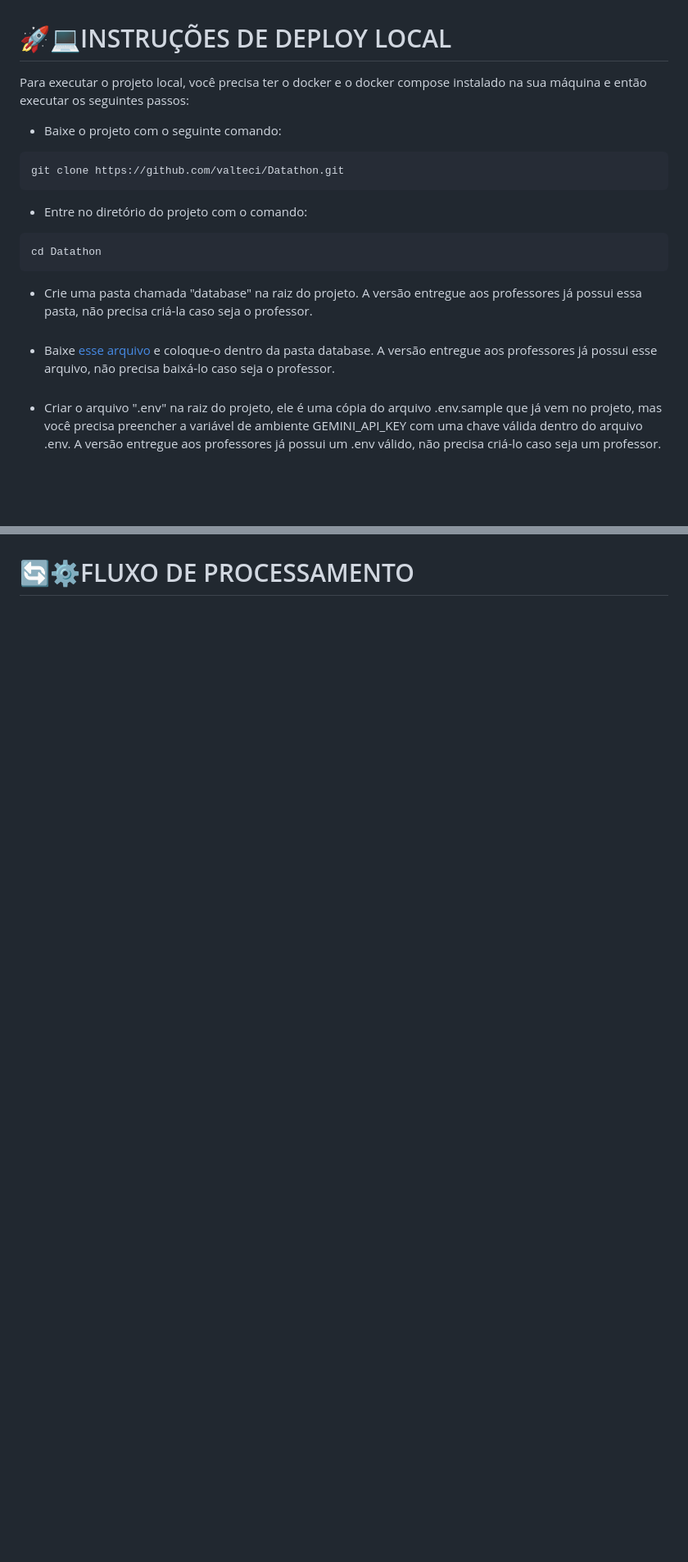
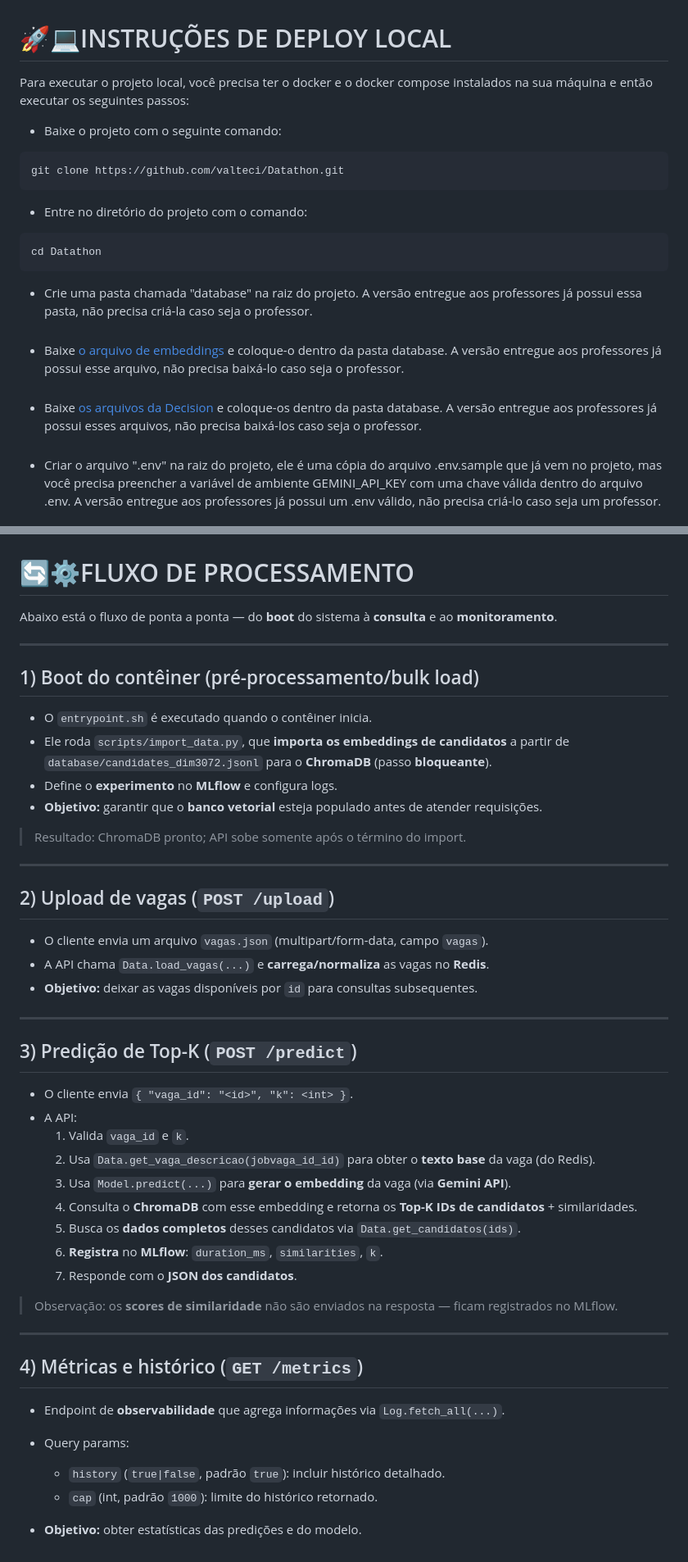
Before and after one commit to valteci/Datathon, a Markdown page: README.md, 2 parts joined by grey strips. Shown at 82% size. Drawn GitHub-style; blank space fills up the shorter version.

````diff
--- a/README.md
+++ b/README.md
@@ -120,7 +120,7 @@ O projeto em questão é um MVP para achar os melhores candidatos para uma deter
 
 
 # 🚀💻INSTRUÇÕES DE DEPLOY LOCAL
-Para executar o projeto local, você precisa ter o docker e o docker compose instalado na sua máquina e então executar os seguintes passos:
+Para executar o projeto local, você precisa ter o docker e o docker compose instalados na sua máquina e então executar os seguintes passos:
 * Baixe o projeto com o seguinte comando:
 ```bash
 git clone https://github.com/valteci/Datathon.git
@@ -130,7 +130,8 @@ git clone https://github.com/valteci/Datathon.git
 cd Datathon
 ```
 * Crie uma pasta chamada "database" na raiz do projeto. A versão entregue aos professores já possui essa pasta, não precisa criá-la caso seja o professor.<br><br>
-* Baixe [esse arquivo](https://drive.google.com/file/d/16TV4tOEU45j0Uq457uU2JIp8vEx9lHuv/view?usp=sharing) e coloque-o dentro da pasta database. A versão entregue aos professores já possui esse arquivo, não precisa baixá-lo caso seja o professor.<br><br>
+* Baixe [o arquivo de embeddings](https://drive.google.com/file/d/16TV4tOEU45j0Uq457uU2JIp8vEx9lHuv/view?usp=sharing) e coloque-o dentro da pasta database. A versão entregue aos professores já possui esse arquivo, não precisa baixá-lo caso seja o professor.<br><br>
+* Baixe [os arquivos da Decision](https://drive.google.com/drive/folders/1f3jtTRyOK-PBvND3JTPTAxHpnSrH7rFR) e coloque-os dentro da pasta database. A versão entregue aos professores já possui esses arquivos, não precisa baixá-los caso seja o professor.<br><br>
 * Criar o arquivo ".env" na raiz do projeto, ele é uma cópia do arquivo .env.sample que já vem no projeto, mas você precisa preencher a variável de ambiente GEMINI_API_KEY com uma chave válida dentro do arquivo .env. A versão entregue aos professores já possui um .env válido, não precisa criá-lo caso seja um professor.<br><br>
 * Na raiz do projeto, executar o seguinte comando para rodar a aplicação:
 ```bash
@@ -300,2 +300,45 @@ curl -i "http://localhost:5000/metrics?history=false&cap=200"
 
 # 🔄⚙️FLUXO DE PROCESSAMENTO
+Abaixo está o fluxo de ponta a ponta — do **boot** do sistema à **consulta** e ao **monitoramento**.
+
+---
+
+## 1) Boot do contêiner (pré-processamento/bulk load)
+- O `entrypoint.sh` é executado quando o contêiner inicia.
+- Ele roda `scripts/import_data.py`, que **importa os embeddings de candidatos** a partir de `database/candidates_dim3072.jsonl` para o **ChromaDB** (passo **bloqueante**).
+- Define o **experimento** no **MLflow** e configura logs.
+- **Objetivo:** garantir que o **banco vetorial** esteja populado antes de atender requisições.
+
+> Resultado: ChromaDB pronto; API sobe somente após o término do import.
+
+---
+
+## 2) Upload de vagas (`POST /upload`)
+- O cliente envia um arquivo `vagas.json` (multipart/form-data, campo `vagas`).
+- A API chama `Data.load_vagas(...)` e **carrega/normaliza** as vagas no **Redis**.
+- **Objetivo:** deixar as vagas disponíveis por `id` para consultas subsequentes.
+
+---
+
+## 3) Predição de Top-K (`POST /predict`)
+- O cliente envia `{ "vaga_id": "<id>", "k": <int> }`.
+- A API:
+  1. Valida `vaga_id` e `k`.
+  2. Usa `Data.get_vaga_descricao(jobvaga_id_id)` para obter o **texto base** da vaga (do Redis).
+  3. Usa `Model.predict(...)` para **gerar o embedding** da vaga (via **Gemini API**).
+  4. Consulta o **ChromaDB** com esse embedding e retorna os **Top-K IDs de candidatos** + similaridades.
+  5. Busca os **dados completos** desses candidatos via `Data.get_candidatos(ids)`.
+  6. **Registra** no **MLflow**: `duration_ms`, `similarities`, `k`.
+  7. Responde com o **JSON dos candidatos**.
+
+> Observação: os **scores de similaridade** não são enviados na resposta — ficam registrados no MLflow.
+
+---
+
+## 4) Métricas e histórico (`GET /metrics`)
+- Endpoint de **observabilidade** que agrega informações via `Log.fetch_all(...)`.
+- Query params:
+  - `history` (`true|false`, padrão `true`): incluir histórico detalhado.
+  - `cap` (int, padrão `1000`): limite do histórico retornado.
+
+- **Objetivo:** obter estatísticas das predições e do modelo.
````
Also changed, not shown: other parts of README.md (+16 -17 lines).
